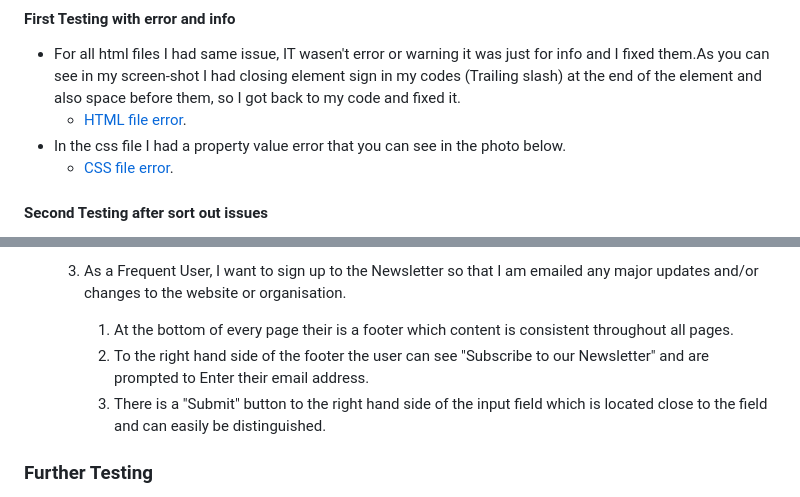
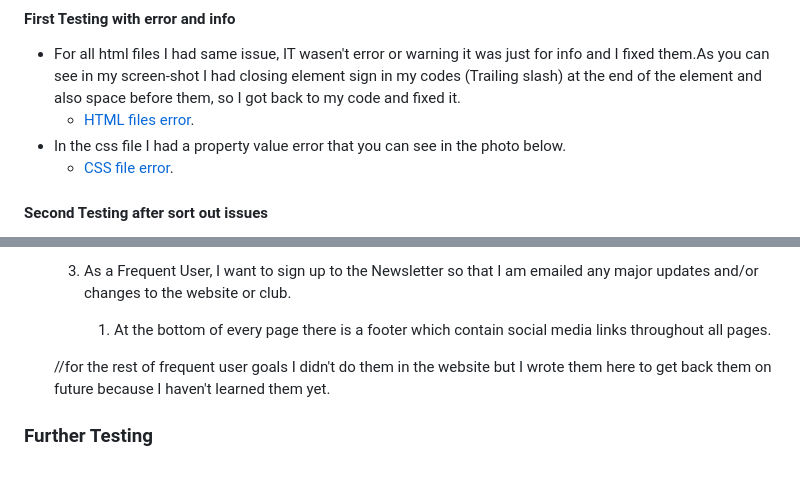
Before and after one commit to Naviid24/project-1, a Markdown page: README.md, 2 parts joined by grey strips. Rendered like a GitHub page; blank space fills up the shorter version.

```diff
--- a/README.md
+++ b/README.md
@@ -121,7 +121,7 @@ The W3C Markup Validator and W3C CSS Validator Services were used to validate ev
 #### First Testing with error and info
 
 + For all html files I had same issue, IT wasen't error or warning it was just for info and I fixed them.As you can see in my screen-shot I had closing element sign in my codes (Trailing slash) at the end of the element and also space before them, so I got back to my code and fixed it.
-  -  [HTML file error](assets/code-validate/validate-code-checking.png).
+  -  [HTML files error](assets/code-validate/validate-code-checking.png).
 + In the css file I had a property value error that you can see in the photo below.
   -  [CSS file error](assets/code-validate/css-validation-error.png).
 
@@ -188,8 +198,8 @@ The W3C Markup Validator and W3C CSS Validator Services were used to validate ev
 
-    3. As a Frequent User, I want to sign up to the Newsletter so that I am emailed any major updates and/or changes to the website or organisation.
-        1. At the bottom of every page their is a footer which content is consistent throughout all pages.
-        2. To the right hand side of the footer the user can see "Subscribe to our Newsletter" and are prompted to Enter their email address.
-        3. There is a "Submit" button to the right hand side of the input field which is located close to the field and can easily be distinguished.
+    3. As a Frequent User, I want to sign up to the Newsletter so that I am emailed any major updates and/or changes to the website or club.
+        1. At the bottom of every page there is a footer which contain social media links throughout all pages.
+
+    //for the rest of frequent user goals I didn't do them in the website but I wrote them here to get back them on future because I haven't learned them yet.
 
 ### Further Testing
 
```
Also changed, not shown: other parts of README.md (+27 -17 lines).
